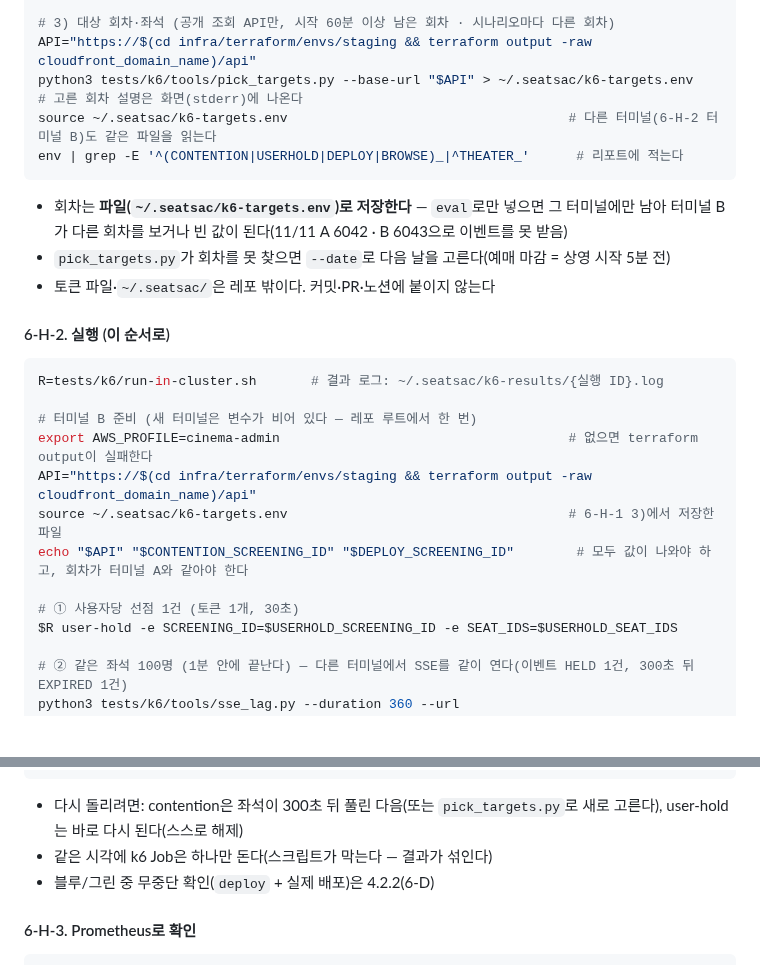
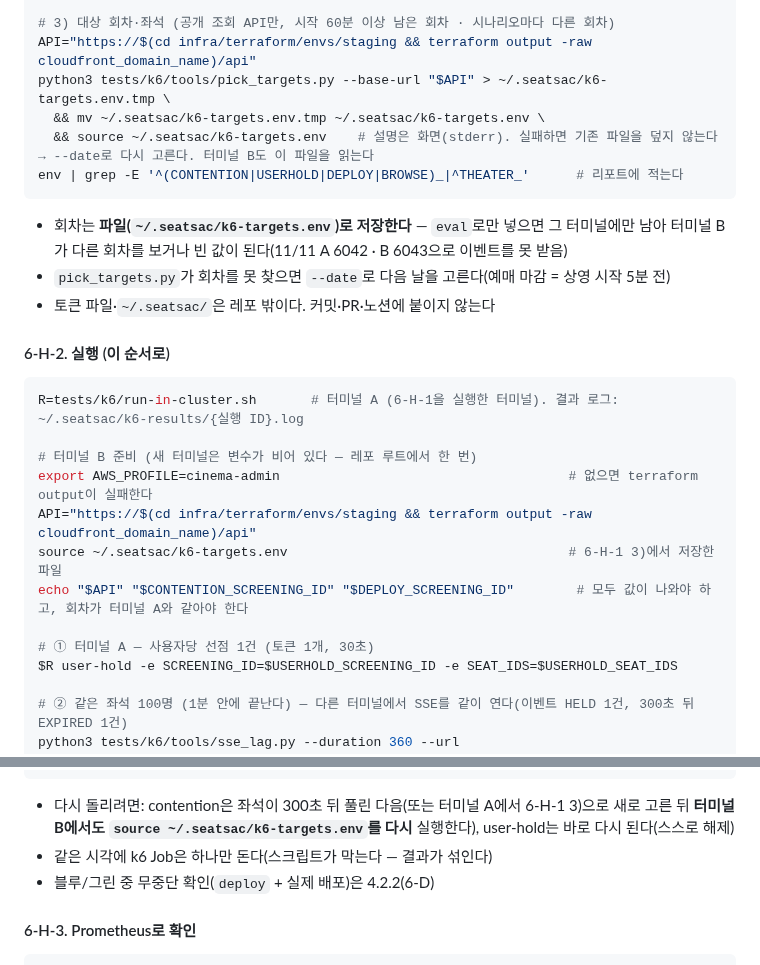
Before and after one commit to sesac-mzc-final-2/SeatSAC, a Markdown page: docs/runbooks/terraform-infra.md, 2 parts joined by grey strips. Rendered like a GitHub page; blank space fills up the shorter version.

Commit message:
fix(runbook): 4.2.1 리뷰 반영 — 회차 파일 원자적 교체·터미널 표시·재선택 시 B 재source
- 6-H-1: pick_targets 결과를 .tmp에 쓰고 성공 시에만 mv·source (@coderabbitai)
- 6-H-2: R 설정·① user-hold에 터미널 A 표시 (@coderabbitai)
- 6-H-2: 회차 재선택 시 터미널 B도 source 다시 (@coderabbitai)

Co-Authored-By: Claude Opus 5.5 <noreply@anthropic.com>

````diff
--- a/docs/runbooks/terraform-infra.md
+++ b/docs/runbooks/terraform-infra.md
@@ -1401,8 +1401,9 @@ export K6_TOKENS_FILE=~/.seatsac/k6-tokens.txt
 
 # 3) 대상 회차·좌석 (공개 조회 API만, 시작 60분 이상 남은 회차 · 시나리오마다 다른 회차)
 API="https://$(cd infra/terraform/envs/staging && terraform output -raw cloudfront_domain_name)/api"
-python3 tests/k6/tools/pick_targets.py --base-url "$API" > ~/.seatsac/k6-targets.env   # 고른 회차 설명은 화면(stderr)에 나온다
-source ~/.seatsac/k6-targets.env                                    # 다른 터미널(6-H-2 터미널 B)도 같은 파일을 읽는다
+python3 tests/k6/tools/pick_targets.py --base-url "$API" > ~/.seatsac/k6-targets.env.tmp \
+  && mv ~/.seatsac/k6-targets.env.tmp ~/.seatsac/k6-targets.env \
+  && source ~/.seatsac/k6-targets.env    # 설명은 화면(stderr). 실패하면 기존 파일을 덮지 않는다 → --date로 다시 고른다. 터미널 B도 이 파일을 읽는다
 env | grep -E '^(CONTENTION|USERHOLD|DEPLOY|BROWSE)_|^THEATER_'      # 리포트에 적는다
 ```
 
@@ -1413,7 +1414,7 @@ env | grep -E '^(CONTENTION|USERHOLD|DEPLOY|BROWSE)_|^THEATER_'      # 리포트
 #### 6-H-2. 실행 (이 순서로)
 
 ```bash
-R=tests/k6/run-in-cluster.sh       # 결과 로그: ~/.seatsac/k6-results/{실행 ID}.log
+R=tests/k6/run-in-cluster.sh       # 터미널 A (6-H-1을 실행한 터미널). 결과 로그: ~/.seatsac/k6-results/{실행 ID}.log
 
 # 터미널 B 준비 (새 터미널은 변수가 비어 있다 — 레포 루트에서 한 번)
 export AWS_PROFILE=cinema-admin                                     # 없으면 terraform output이 실패한다
@@ -1421,7 +1422,7 @@ API="https://$(cd infra/terraform/envs/staging && terraform output -raw cloudfro
 source ~/.seatsac/k6-targets.env                                    # 6-H-1 3)에서 저장한 파일
 echo "$API" "$CONTENTION_SCREENING_ID" "$DEPLOY_SCREENING_ID"        # 모두 값이 나와야 하고, 회차가 터미널 A와 같아야 한다
 
-# ① 사용자당 선점 1건 (토큰 1개, 30초)
+# ① 터미널 A — 사용자당 선점 1건 (토큰 1개, 30초)
 $R user-hold -e SCREENING_ID=$USERHOLD_SCREENING_ID -e SEAT_IDS=$USERHOLD_SEAT_IDS
 
 # ② 같은 좌석 100명 (1분 안에 끝난다) — 다른 터미널에서 SSE를 같이 연다(이벤트 HELD 1건, 300초 뒤 EXPIRED 1건)
@@ -1439,7 +1440,7 @@ $R deploy -e SCREENING_ID=$DEPLOY_SCREENING_ID -e SEAT_ID_FROM=$DEPLOY_SEAT_ID_F
 kubectl -n cinema-staging get hpa booking -w                                                                    # 터미널 C — 증설되면 리포트에
 ```
 
-- 다시 돌리려면: contention은 좌석이 300초 뒤 풀린 다음(또는 `pick_targets.py`로 새로 고른다), user-hold는 바로 다시 된다(스스로 해제)
+- 다시 돌리려면: contention은 좌석이 300초 뒤 풀린 다음(또는 터미널 A에서 6-H-1 3)으로 새로 고른 뒤 **터미널 B에서도 `source ~/.seatsac/k6-targets.env`를 다시** 실행한다), user-hold는 바로 다시 된다(스스로 해제)
 - 같은 시각에 k6 Job은 하나만 돈다(스크립트가 막는다 — 결과가 섞인다)
 - 블루/그린 중 무중단 확인(`deploy` + 실제 배포)은 4.2.2(6-D)
 
````
